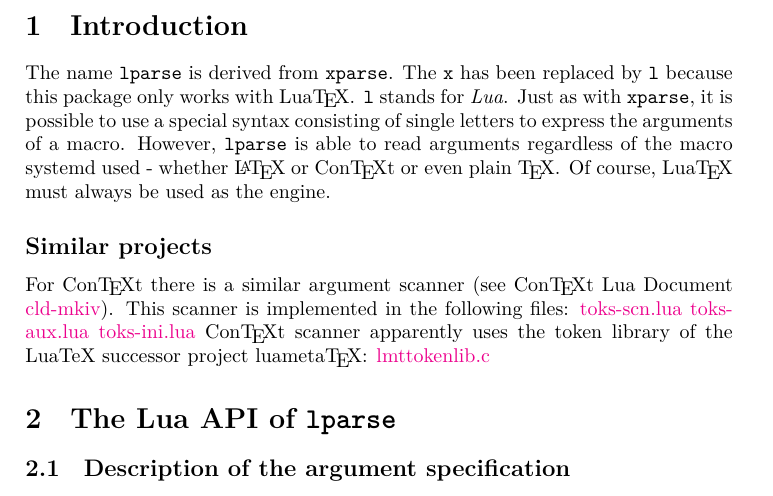
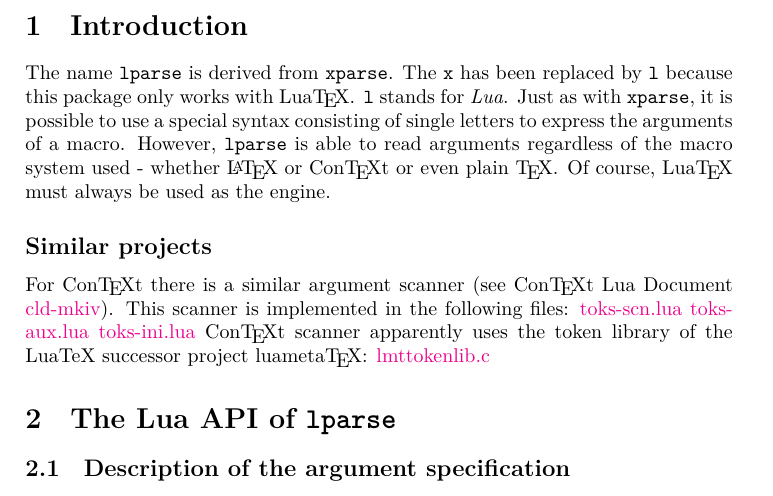
Before and after one commit to Josef-Friedrich/lparse, a LaTeX document (lparse-doc.tex): part of page 3 of 7, cut so that both start at the same text. Compiled offline with LuaLaTeX.

Commit message:
doc: fix typo

```diff
--- a/lparse-doc.tex
+++ b/lparse-doc.tex
@@ -89,7 +89,7 @@ of single letters to express the arguments of a macro.
 % Makrosammlung - ob LaTeX oder ConTeXt oder sogar Plain TeX - Argumente
 % einzulesen.
 However, |lparse| is able to read arguments regardless of the macro
-systemd used - whether \LaTeX{} or Con\TeX{}t or even plain \TeX.
+system used - whether \LaTeX{} or Con\TeX{}t or even plain \TeX.
 %
 % Als Engine musst natürlich immer LuaTeX verwendet werden.
 Of course, Lua\TeX{} must always be used as the engine.
```
Also changed, not shown: README.md.
